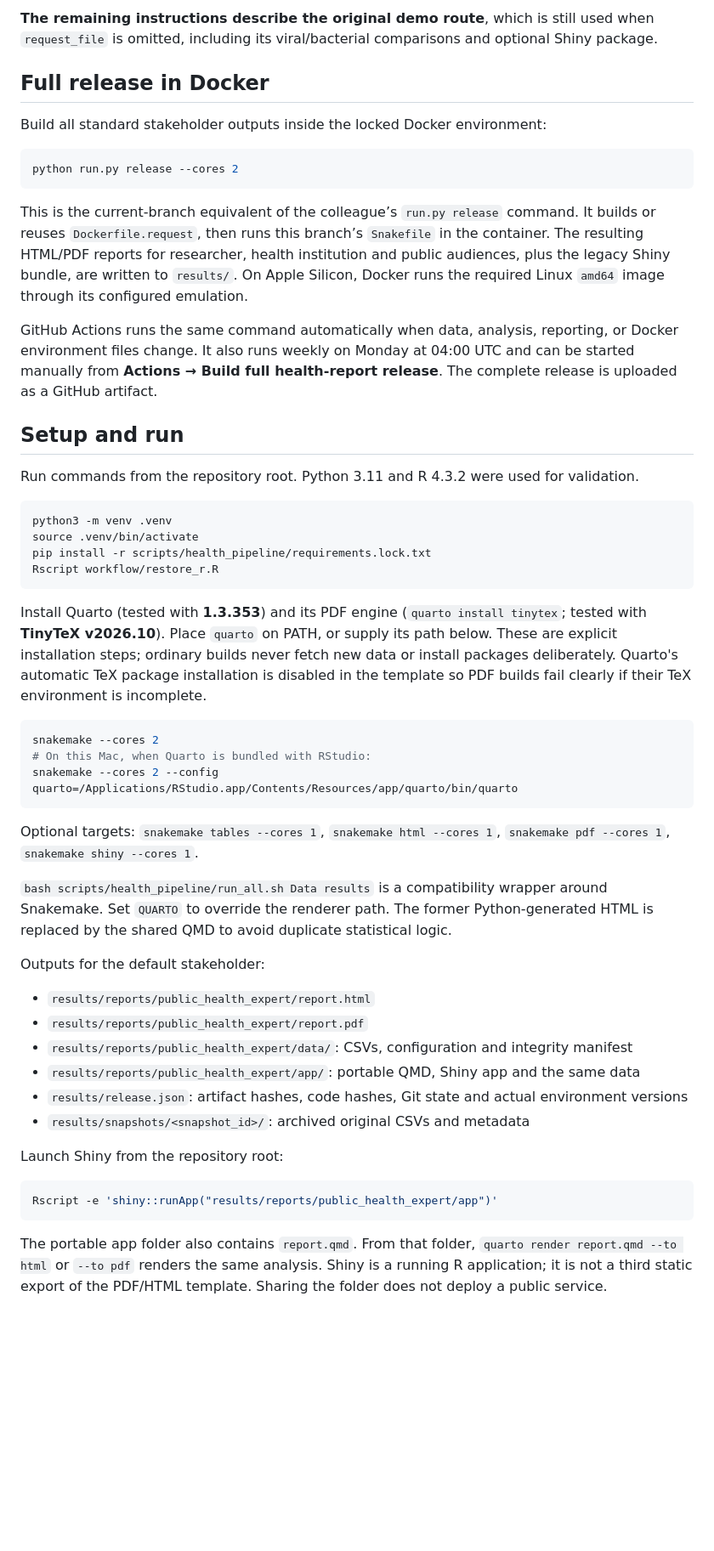
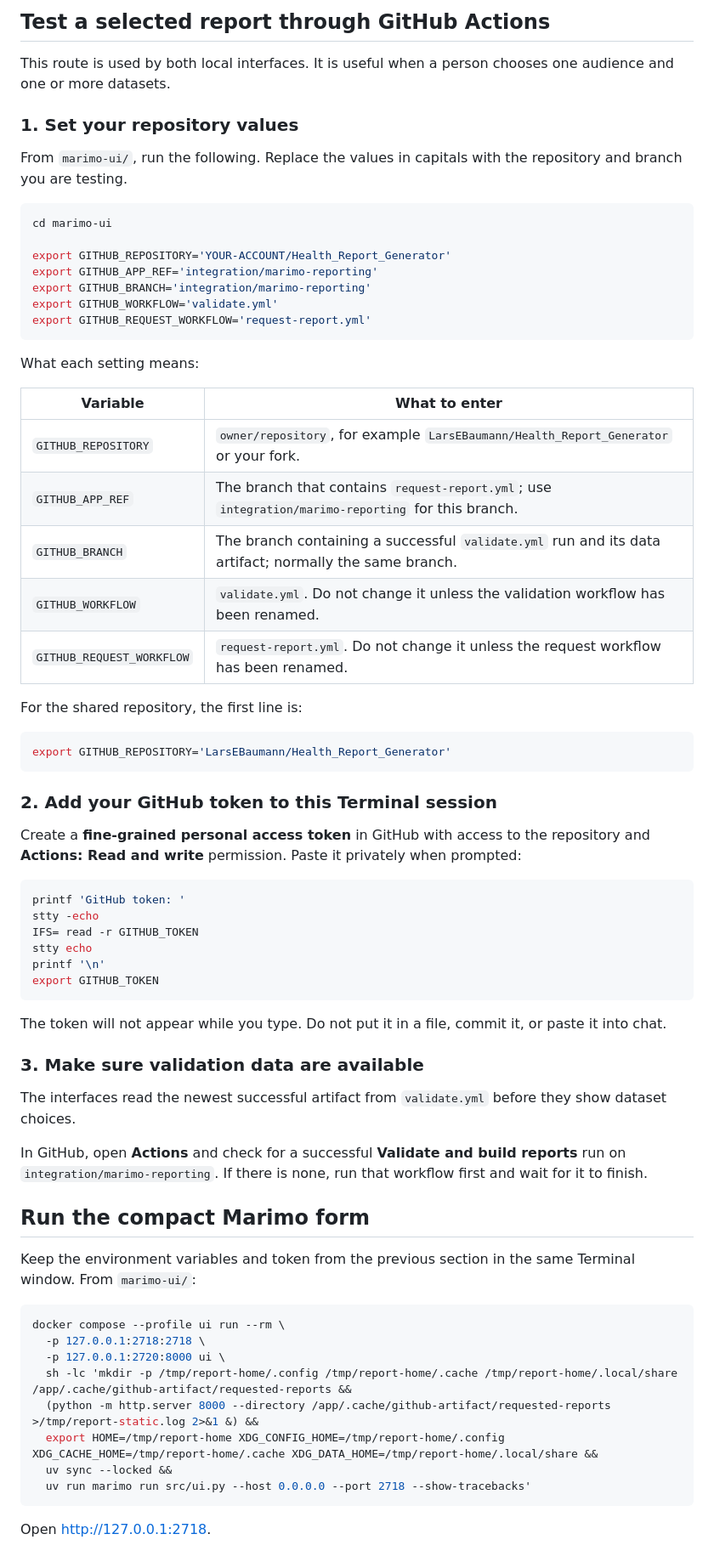
Before and after one commit to LarsEBaumann/Health_Report_Generator, a Markdown page: README.md, the part around one of its changes. Shown at 85% size. GitHub-like rendering; blank space fills up the shorter version.

Commit message:
Document integration branch setup and testing

````diff
--- a/README.md
+++ b/README.md
@@ -19,55 +94,82 @@ This route has its own documented selection rules, selected-dataset checks, prep
 
-**The remaining instructions describe the original demo route**, which is still used when `request_file` is omitted, including its viral/bacterial comparisons and optional Shiny package.
+## Test a selected report through GitHub Actions
 
-## Full release in Docker
+This route is used by both local interfaces. It is useful when a person chooses
+one audience and one or more datasets.
 
-Build all standard stakeholder outputs inside the locked Docker environment:
+### 1. Set your repository values
+
+From `marimo-ui/`, run the following. Replace the values in capitals with the
+repository and branch you are testing.
 
 ```sh
-python run.py release --cores 2
+cd marimo-ui
+
+export GITHUB_REPOSITORY='YOUR-ACCOUNT/Health_Report_Generator'
+export GITHUB_APP_REF='integration/marimo-reporting'
+export GITHUB_BRANCH='integration/marimo-reporting'
+export GITHUB_WORKFLOW='validate.yml'
+export GITHUB_REQUEST_WORKFLOW='request-report.yml'
 ```
 
-This is the current-branch equivalent of the colleague’s `run.py release` command. It builds or reuses `Dockerfile.request`, then runs this branch’s `Snakefile` in the container. The resulting HTML/PDF reports for researcher, health institution and public audiences, plus the legacy Shiny bundle, are written to `results/`. On Apple Silicon, Docker runs the required Linux `amd64` image through its configured emulation.
+What each setting means:
 
-GitHub Actions runs the same command automatically when data, analysis, reporting, or Docker environment files change. It also runs weekly on Monday at 04:00 UTC and can be started manually from **Actions → Build full health-report release**. The complete release is uploaded as a GitHub artifact.
+| Variable | What to enter |
+|---|---|
+| `GITHUB_REPOSITORY` | `owner/repository`, for example `LarsEBaumann/Health_Report_Generator` or your fork. |
+| `GITHUB_APP_REF` | The branch that contains `request-report.yml`; use `integration/marimo-reporting` for this branch. |
+| `GITHUB_BRANCH` | The branch containing a successful `validate.yml` run and its data artifact; normally the same branch. |
+| `GITHUB_WORKFLOW` | `validate.yml`. Do not change it unless the validation workflow has been renamed. |
+| `GITHUB_REQUEST_WORKFLOW` | `request-report.yml`. Do not change it unless the request workflow has been renamed. |
 
-## Setup and run
-
-Run commands from the repository root. Python 3.11 and R 4.3.2 were used for validation.
+For the shared repository, the first line is:
 
 ```sh
-python3 -m venv .venv
-source .venv/bin/activate
-pip install -r scripts/health_pipeline/requirements.lock.txt
-Rscript workflow/restore_r.R
+export GITHUB_REPOSITORY='LarsEBaumann/Health_Report_Generator'
 ```
 
-Install Quarto (tested with **1.3.353**) and its PDF engine (`quarto install tinytex`; tested with **TinyTeX v2026.10**). Place `quarto` on PATH, or supply its path below. These are explicit installation steps; ordinary builds never fetch new data or install packages deliberately. Quarto's automatic TeX package installation is disabled in the template so PDF builds fail clearly if their TeX environment is incomplete.
+### 2. Add your GitHub token to this Terminal session
+
+Create a **fine-grained personal access token** in GitHub with access to the
+repository and **Actions: Read and write** permission. Paste it privately when
+prompted:
 
 ```sh
-snakemake --cores 2
-# On this Mac, when Quarto is bundled with RStudio:
-snakemake --cores 2 --config quarto=/Applications/RStudio.app/Contents/Resources/app/quarto/bin/quarto
+printf 'GitHub token: '
+stty -echo
+IFS= read -r GITHUB_TOKEN
+stty echo
+printf '\n'
+export GITHUB_TOKEN
 ```
 
-Optional targets: `snakemake tables --cores 1`, `snakemake html --cores 1`, `snakemake pdf --cores 1`, `snakemake shiny --cores 1`.
+The token will not appear while you type. Do not put it in a file, commit it,
+or paste it into chat.
 
-`bash scripts/health_pipeline/run_all.sh Data results` is a compatibility wrapper around Snakemake. Set `QUARTO` to override the renderer path. The former Python-generated HTML is replaced by the shared QMD to avoid duplicate statistical logic.
+### 3. Make sure validation data are available
 
-Outputs for the default stakeholder:
+The interfaces read the newest successful artifact from `validate.yml` before
+they show dataset choices.
 
-- `results/reports/public_health_expert/report.html`
-- `results/reports/public_health_expert/report.pdf`
-- `results/reports/public_health_expert/data/`: CSVs, configuration and integrity manifest
-- `results/reports/public_health_expert/app/`: portable QMD, Shiny app and the same data
-- `results/release.json`: artifact hashes, code hashes, Git state and actual environment versions
-- `results/snapshots/<snapshot_id>/`: archived original CSVs and metadata
+In GitHub, open **Actions** and check for a successful **Validate and build
+reports** run on `integration/marimo-reporting`. If there is none, run that
+workflow first and wait for it to finish.
 
-Launch Shiny from the repository root:
+## Run the compact Marimo form
+
+Keep the environment variables and token from the previous section in the same
+Terminal window. From `marimo-ui/`:
 
 ```sh
-Rscript -e 'shiny::runApp("results/reports/public_health_expert/app")'
+docker compose --profile ui run --rm \
+  -p 127.0.0.1:2718:2718 \
+  -p 127.0.0.1:2720:8000 ui \
+  sh -lc 'mkdir -p /tmp/report-home/.config /tmp/report-home/.cache /tmp/report-home/.local/share /app/.cache/github-artifact/requested-reports &&
+  (python -m http.server 8000 --directory /app/.cache/github-artifact/requested-reports >/tmp/report-static.log 2>&1 &) &&
+  export HOME=/tmp/report-home XDG_CONFIG_HOME=/tmp/report-home/.config XDG_CACHE_HOME=/tmp/report-home/.cache XDG_DATA_HOME=/tmp/report-home/.local/share &&
+  uv sync --locked &&
+  uv run marimo run src/ui.py --host 0.0.0.0 --port 2718 --show-tracebacks'
 ```
 
-The portable app folder also contains `report.qmd`. From that folder, `quarto render report.qmd --to html` or `--to pdf` renders the same analysis. Shiny is a running R application; it is not a third static export of the PDF/HTML template. Sharing the folder does not deploy a public service.
+Open [http://127.0.0.1:2718](http://127.0.0.1:2718).
 
````
Also changed, not shown: other parts of README.md (+160 -49 lines).
